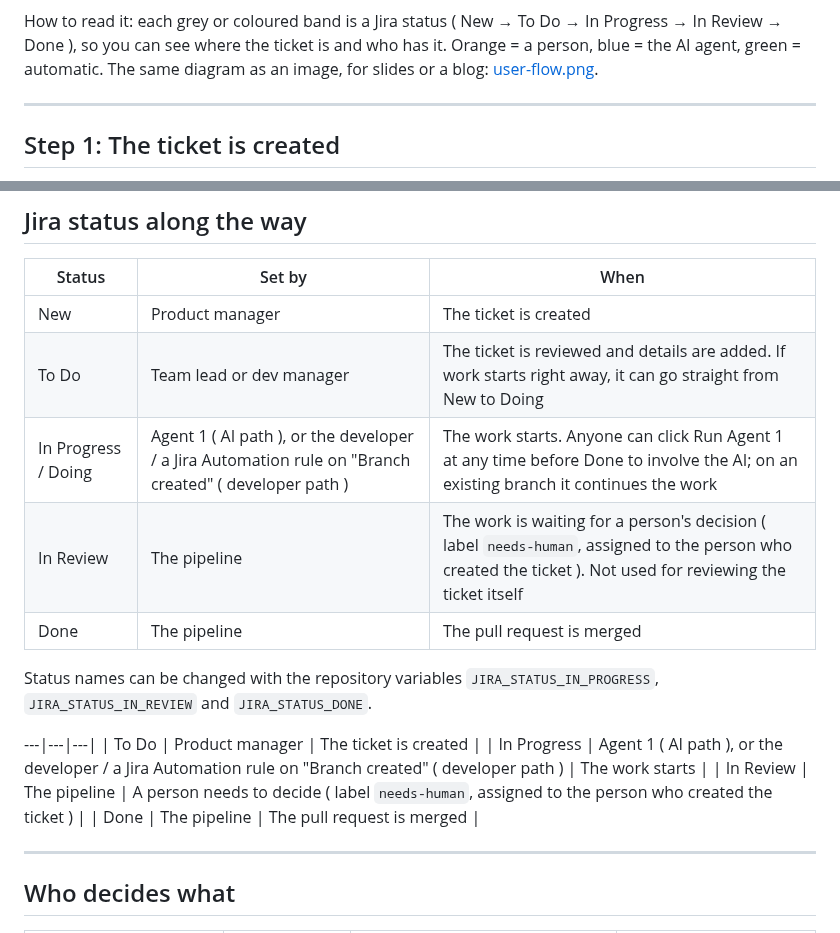
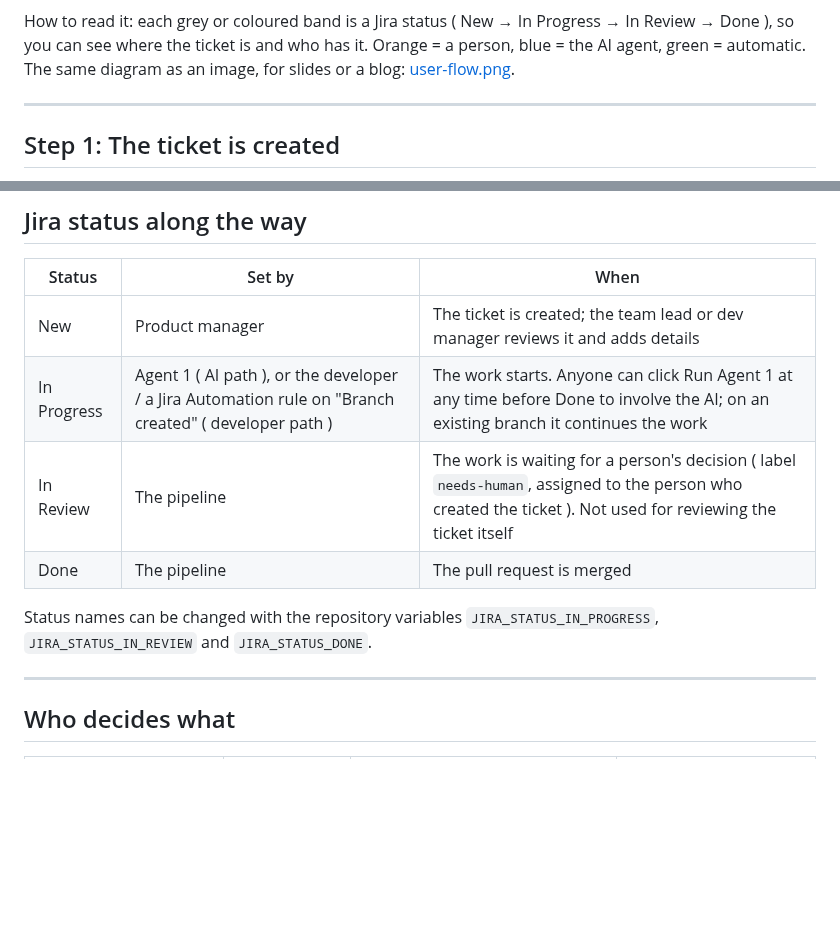
Before and after one commit to ssharma007-dev/wikipedia-visual-ci, a Markdown page: docs/FLOW.md, 2 parts joined by grey strips. Drawn GitHub-style; blank space fills up the shorter version.

````diff
--- a/docs/FLOW.md
+++ b/docs/FLOW.md
@@ -78,7 +75,7 @@ flowchart TD
     style S5 fill:#F3FBF5,stroke:#8CC29E
 ```
 
-How to read it: each grey or coloured band is a Jira status ( New → To Do → In Progress → In Review → Done ), so you can see where the ticket is and who has it. Orange = a person, blue = the AI agent, green = automatic. The same diagram as an image, for slides or a blog: [user-flow.png](images/user-flow.png).
+How to read it: each grey or coloured band is a Jira status ( New → In Progress → In Review → Done ), so you can see where the ticket is and who has it. Orange = a person, blue = the AI agent, green = automatic. The same diagram as an image, for slides or a blog: [user-flow.png](images/user-flow.png).
 
 ---
 
@@ -208,19 +205,12 @@ Files:
 
 | Status | Set by | When |
 |---|---|---|
-| New | Product manager | The ticket is created |
-| To Do | Team lead or dev manager | The ticket is reviewed and details are added. If work starts right away, it can go straight from New to Doing |
-| In Progress / Doing | Agent 1 ( AI path ), or the developer / a Jira Automation rule on "Branch created" ( developer path ) | The work starts. Anyone can click Run Agent 1 at any time before Done to involve the AI; on an existing branch it continues the work |
+| New | Product manager | The ticket is created; the team lead or dev manager reviews it and adds details |
+| In Progress | Agent 1 ( AI path ), or the developer / a Jira Automation rule on "Branch created" ( developer path ) | The work starts. Anyone can click Run Agent 1 at any time before Done to involve the AI; on an existing branch it continues the work |
 | In Review | The pipeline | The work is waiting for a person's decision ( label `needs-human`, assigned to the person who created the ticket ). Not used for reviewing the ticket itself |
 | Done | The pipeline | The pull request is merged |
 
 Status names can be changed with the repository variables `JIRA_STATUS_IN_PROGRESS`, `JIRA_STATUS_IN_REVIEW` and `JIRA_STATUS_DONE`.
-
----|---|---|
-| To Do | Product manager | The ticket is created |
-| In Progress | Agent 1 ( AI path ), or the developer / a Jira Automation rule on "Branch created" ( developer path ) | The work starts |
-| In Review | The pipeline | A person needs to decide ( label `needs-human`, assigned to the person who created the ticket ) |
-| Done | The pipeline | The pull request is merged |
 
 ---
 
````
Also changed, not shown: other parts of docs/FLOW.md (+2 -5 lines), README.md (+14 -18 lines), docs/INSTALLATION.md (+1 -1 lines), docs/images/status-2-todo.png (deleted), docs/images/user-flow.png, 1 other file.
